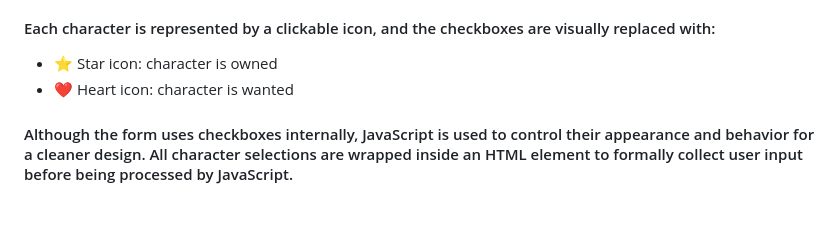
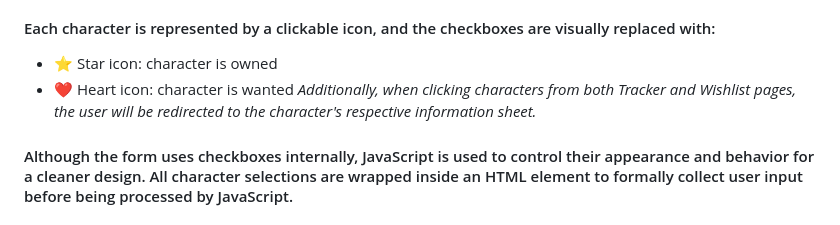
Before and after one commit to MavieGale/WDProjBerylliumCruzLaurio, a Markdown page: README.md, the part around the change. Drawn GitHub-style.

Commit message:
proposal edit

```diff
--- a/README.md
+++ b/README.md
@@ -12,6 +12,7 @@
 #### Each character is represented by a clickable icon, and the checkboxes are visually replaced with:
 - ⭐ Star icon: character is owned
 - ❤️ Heart icon: character is wanted
+*Additionally, when clicking characters from both Tracker and Wishlist pages, the user will be redirected to the character's respective information sheet.*
 #### Although the form uses checkboxes internally, JavaScript is used to control their appearance and behavior for a cleaner design. All character selections are wrapped inside an HTML <form> element to formally collect user input before being processed by JavaScript.
 
 ### How the Form Works:
```
